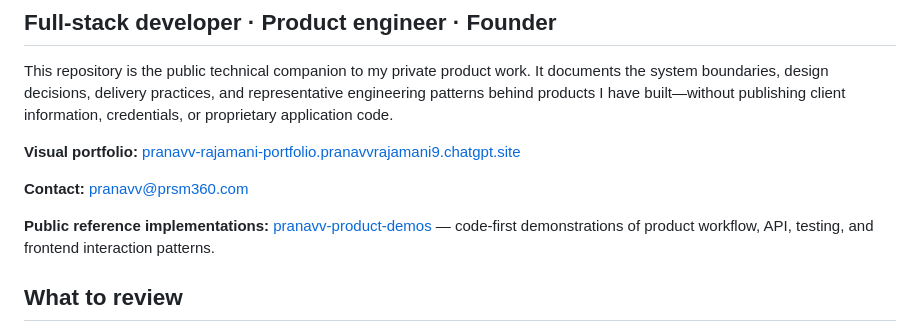
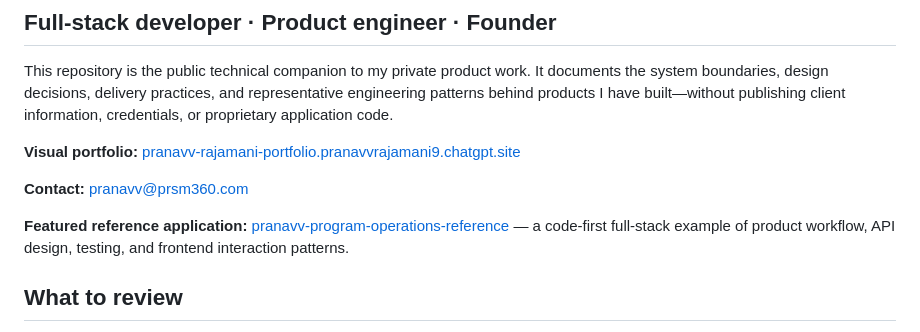
Before and after one commit to pranavvrajamani9-lgtm/pranavv-engineering-portfolio, a Markdown page: README.md, the part around the change. Drawn GitHub-style.

Commit message:
Link featured reference application

```diff
--- a/README.md
+++ b/README.md
@@ -8,7 +8,7 @@ This repository is the public technical companion to my private product work. It
 
 **Contact:** [pranavv@prsm360.com](mailto:pranavv@prsm360.com)
 
-**Public reference implementations:** [pranavv-product-demos](https://github.com/pranavvrajamani9-lgtm/pranavv-product-demos) — code-first demonstrations of product workflow, API, testing, and frontend interaction patterns.
+**Featured reference application:** [pranavv-program-operations-reference](https://github.com/pranavvrajamani9-lgtm/pranavv-program-operations-reference) — a code-first full-stack example of product workflow, API design, testing, and frontend interaction patterns.
 
 
 ## What to review
```
